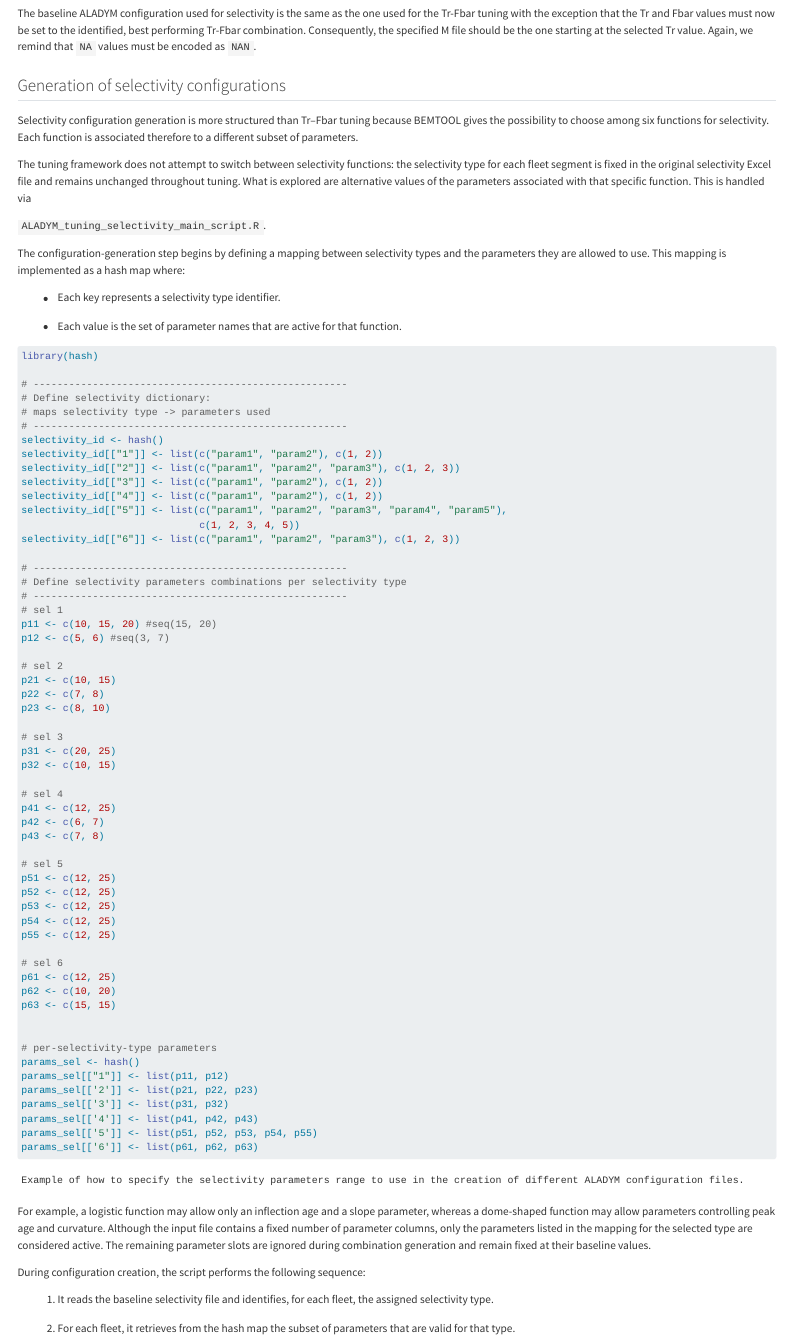
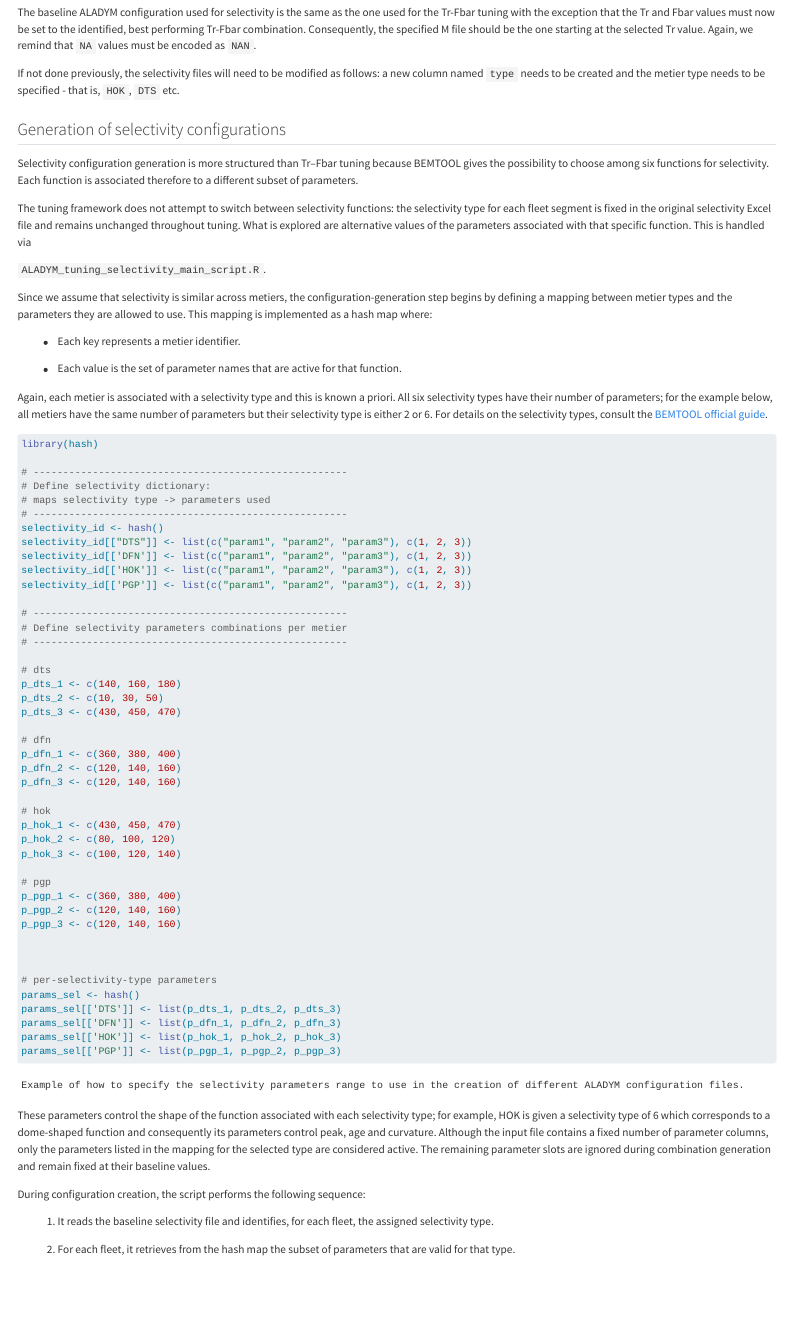
Before and after one commit to naza-campioni/ALADYM_tuning_tutorial, a Quarto document (ALADYM_tuning_tutorial.qmd): the page in a window 1100 px wide, from 8490 px down before the commit and from 8620 px down after it, so that both start at the same text. Rendered offline with R 4.5, knitr and Pandoc in place of Quarto, with nearby package versions; menus at the side of the page are left out.

Commit message:
new render

````diff
--- a/ALADYM_tuning_tutorial.qmd
+++ b/ALADYM_tuning_tutorial.qmd
@@ -496,6 +510,8 @@ Selectivity tuning is performed only after the Tr–Fbar tuning stage has conver
 
 The baseline ALADYM configuration used for selectivity is the same as the one used for the Tr-Fbar tuning with the exception that the Tr and Fbar values must now be set to the identified, best performing Tr-Fbar combination. Consequently, the specified M file should be the one starting at the selected Tr value. Again, we remind that `NA` values must be encoded as `NAN`.
 
+If not done previously, the selectivity files will need to be modified as follows: a new column named `type` needs to be created and the metier type needs to be specified - that is, `HOK`, `DTS` etc.
+
 ## Generation of selectivity configurations
 
 Selectivity configuration generation is more structured than Tr–Fbar tuning because BEMTOOL gives the possibility to choose among six functions for selectivity. Each function is associated therefore to a different subset of parameters.
@@ -504,11 +520,13 @@ The tuning framework does not attempt to switch between selectivity functions: t
 
 `ALADYM_tuning_selectivity_main_script.R`.
 
-The configuration-generation step begins by defining a mapping between selectivity types and the parameters they are allowed to use. This mapping is implemented as a hash map where:
+Since we assume that selectivity is similar across metiers, the configuration-generation step begins by defining a mapping between metier types and the parameters they are allowed to use. This mapping is implemented as a hash map where:
 
-- Each key represents a selectivity type identifier.
+- Each key represents a metier identifier.
 
 - Each value is the set of parameter names that are active for that function.
+
+Again, each metier is associated with a selectivity type and this is known a priori. All six selectivity types have their number of parameters; for the example below, all metiers have the same number of parameters but their selectivity type is either 2 or 6. For details on the selectivity types, consult the [BEMTOOL official guide](https://coispa.github.io/BEMTOOL_tutorial_SEAwiseWP6/BEMTOOL_tutorialMSE.html).
 
 
 ```{r, echo=TRUE, results='asis', message=FALSE}
@@ -521,56 +539,43 @@ library(hash)
 # maps selectivity type -> parameters used
 # -----------------------------------------------------
 selectivity_id <- hash()
-selectivity_id[["1"]] <- list(c("param1", "param2"), c(1, 2))
-selectivity_id[["2"]] <- list(c("param1", "param2", "param3"), c(1, 2, 3))
-selectivity_id[["3"]] <- list(c("param1", "param2"), c(1, 2))
-selectivity_id[["4"]] <- list(c("param1", "param2"), c(1, 2))
-selectivity_id[["5"]] <- list(c("param1", "param2", "param3", "param4", "param5"),
-                              c(1, 2, 3, 4, 5))
-selectivity_id[["6"]] <- list(c("param1", "param2", "param3"), c(1, 2, 3))
+selectivity_id[["DTS"]] <- list(c("param1", "param2", "param3"), c(1, 2, 3))
+selectivity_id[['DFN']] <- list(c("param1", "param2", "param3"), c(1, 2, 3))
+selectivity_id[['HOK']] <- list(c("param1", "param2", "param3"), c(1, 2, 3))
+selectivity_id[['PGP']] <- list(c("param1", "param2", "param3"), c(1, 2, 3))
 
 # -----------------------------------------------------
-# Define selectivity parameters combinations per selectivity type
+# Define selectivity parameters combinations per metier
 # -----------------------------------------------------
-# sel 1
-p11 <- c(10, 15, 20) #seq(15, 20)
-p12 <- c(5, 6) #seq(3, 7)
 
-# sel 2
-p21 <- c(10, 15)
-p22 <- c(7, 8)
-p23 <- c(8, 10)
+# dts
+p_dts_1 <- c(140, 160, 180)
+p_dts_2 <- c(10, 30, 50)
+p_dts_3 <- c(430, 450, 470)
 
-# sel 3
-p31 <- c(20, 25)
-p32 <- c(10, 15)
+# dfn
+p_dfn_1 <- c(360, 380, 400)
+p_dfn_2 <- c(120, 140, 160)
+p_dfn_3 <- c(120, 140, 160)
 
-# sel 4
-p41 <- c(12, 25)
-p42 <- c(6, 7)
-p43 <- c(7, 8)
+# hok
+p_hok_1 <- c(430, 450, 470)
+p_hok_2 <- c(80, 100, 120)
+p_hok_3 <- c(100, 120, 140)
 
-# sel 5
-p51 <- c(12, 25)
-p52 <- c(12, 25)
-p53 <- c(12, 25)
-p54 <- c(12, 25)
-p55 <- c(12, 25)
+# pgp
+p_pgp_1 <- c(360, 380, 400)
+p_pgp_2 <- c(120, 140, 160)
+p_pgp_3 <- c(120, 140, 160)
 
-# sel 6
-p61 <- c(12, 25)
-p62 <- c(10, 20)
-p63 <- c(15, 15)
 
 
 # per-selectivity-type parameters
 params_sel <- hash()
-params_sel[["1"]] <- list(p11, p12)
-params_sel[['2']] <- list(p21, p22, p23)
-params_sel[['3']] <- list(p31, p32)
-params_sel[['4']] <- list(p41, p42, p43)
-params_sel[['5']] <- list(p51, p52, p53, p54, p55)
-params_sel[['6']] <- list(p61, p62, p63)
+params_sel[['DTS']] <- list(p_dts_1, p_dts_2, p_dts_3)
+params_sel[['DFN']] <- list(p_dfn_1, p_dfn_2, p_dfn_3)
+params_sel[['HOK']] <- list(p_hok_1, p_hok_2, p_hok_3)
+params_sel[['PGP']] <- list(p_pgp_1, p_pgp_2, p_pgp_3)
 
 
 ```
@@ -579,7 +584,7 @@
 cat('Example of how to specify the selectivity parameters range to use in the creation of different ALADYM configuration files.')
 ```
 
-For example, a logistic function may allow only an inflection age and a slope parameter, whereas a dome-shaped function may allow parameters controlling peak age and curvature. Although the input file contains a fixed number of parameter columns, only the parameters listed in the mapping for the selected type are considered active. The remaining parameter slots are ignored during combination generation and remain fixed at their baseline values.
+These parameters control the shape of the function associated with each selectivity type; for example, HOK is given a selectivity type of 6 which corresponds to a dome-shaped function and consequently its parameters control peak, age and curvature. Although the input file contains a fixed number of parameter columns, only the parameters listed in the mapping for the selected type are considered active. The remaining parameter slots are ignored during combination generation and remain fixed at their baseline values.
 
 During configuration creation, the script performs the following sequence:
 
````
Also changed, not shown: data/catches.csv (added, +22 -0 lines), data/fbar.csv (added, +22 -0 lines), data/ssb.csv (added, +22 -0 lines), docs/data/catches.csv (added), docs/data/fbar.csv (added), docs/data/ssb.csv (added), docs/search.json, ALADYM_tuning_tutorial.qmd (14 more changed lines), 1 other file.
